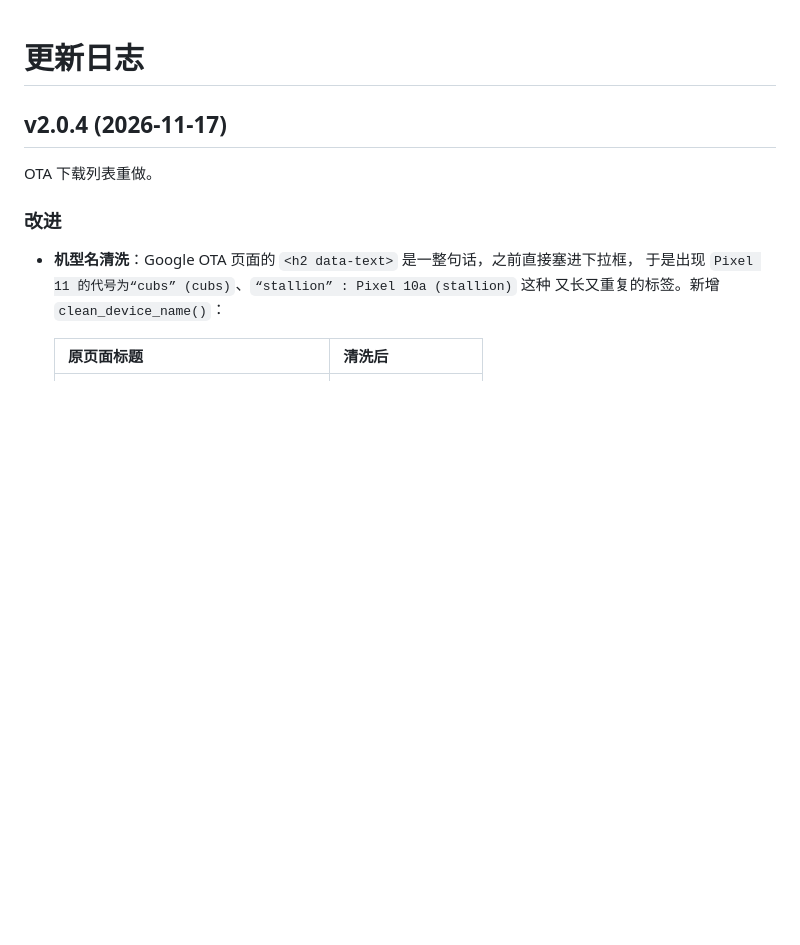
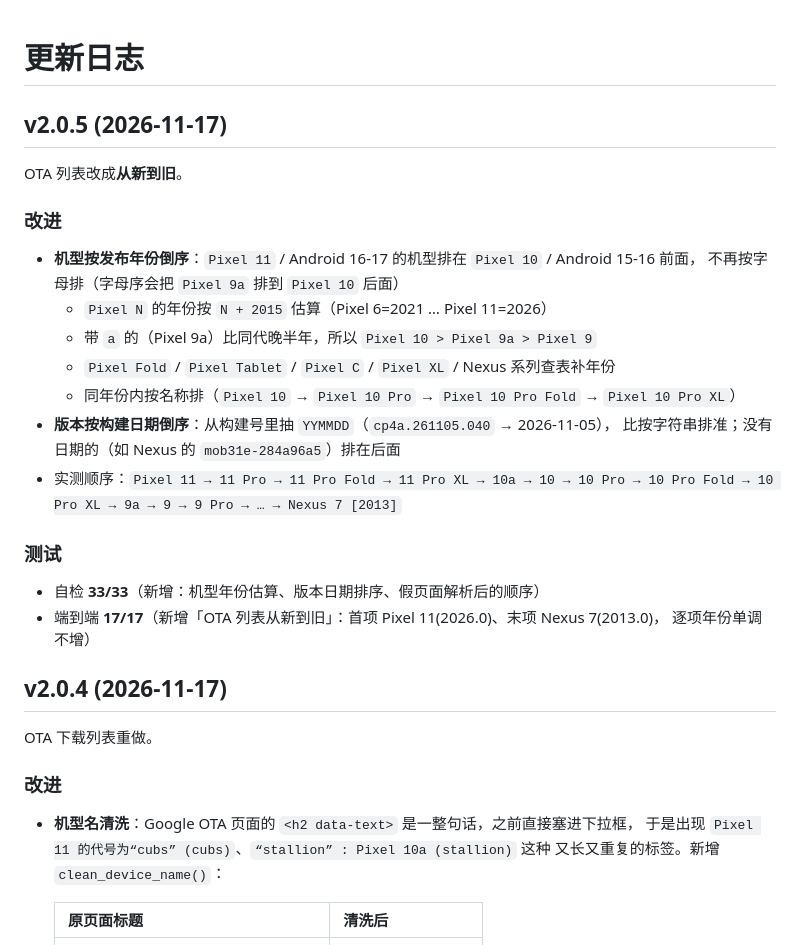
Before and after one commit to CNHanhan/img-extractor, a Markdown page: CHANGELOG.md, the part around the change. Rendered like a GitHub page; blank space fills up the shorter version.

```diff
--- a/CHANGELOG.md
+++ b/CHANGELOG.md
@@ -1,4 +1,27 @@
 # 更新日志
+
+## v2.0.5 (2026-11-17)
+
+OTA 列表改成**从新到旧**。
+
+### 改进
+
+- **机型按发布年份倒序**：`Pixel 11` / Android 16-17 的机型排在 `Pixel 10` / Android 15-16 前面，
+  不再按字母排（字母序会把 `Pixel 9a` 排到 `Pixel 10` 后面）
+  - `Pixel N` 的年份按 `N + 2015` 估算（Pixel 6=2021 … Pixel 11=2026）
+  - 带 `a` 的（Pixel 9a）比同代晚半年，所以 `Pixel 10 > Pixel 9a > Pixel 9`
+  - `Pixel Fold` / `Pixel Tablet` / `Pixel C` / `Pixel XL` / Nexus 系列查表补年份
+  - 同年份内按名称排（`Pixel 10` → `Pixel 10 Pro` → `Pixel 10 Pro Fold` → `Pixel 10 Pro XL`）
+- **版本按构建日期倒序**：从构建号里抽 `YYMMDD`（`cp4a.261105.040` → 2026-11-05），
+  比按字符串排准；没有日期的（如 Nexus 的 `mob31e-284a96a5`）排在后面
+- 实测顺序：`Pixel 11 → 11 Pro → 11 Pro Fold → 11 Pro XL → 10a → 10 → 10 Pro →
+  10 Pro Fold → 10 Pro XL → 9a → 9 → 9 Pro → … → Nexus 7 [2013]`
+
+### 测试
+
+- 自检 **33/33**（新增：机型年份估算、版本日期排序、假页面解析后的顺序）
+- 端到端 **17/17**（新增「OTA 列表从新到旧」：首项 Pixel 11(2026.0)、末项 Nexus 7(2013.0)，
+  逐项年份单调不增）
 
 ## v2.0.4 (2026-11-17)
 
```
Also changed, not shown: docs/ota-dialog.png, 1 other file.
